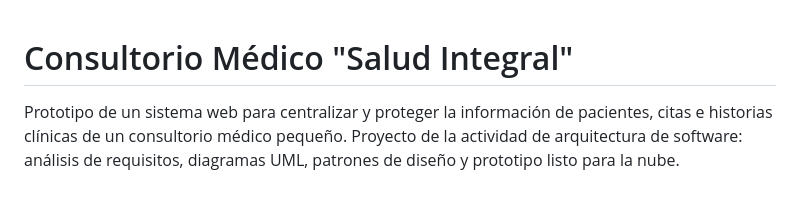
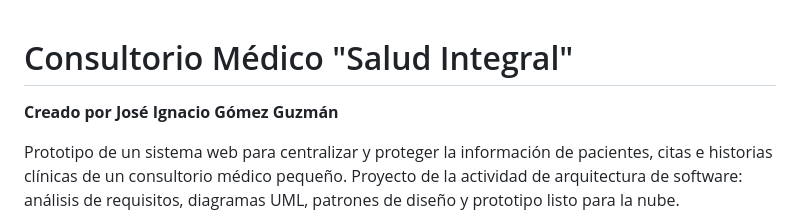
Before and after one commit to JNACHO2001/consultorio-medico, a Markdown page: README.md, the part around the change. Drawn GitHub-style; blank space fills up the shorter version.

Commit message:
docs: autoría del proyecto en el README

```diff
--- a/README.md
+++ b/README.md
@@ -1,4 +1,6 @@
 # Consultorio Médico "Salud Integral"
+
+**Creado por José Ignacio Gómez Guzmán**
 
 Prototipo de un sistema web para centralizar y proteger la información de pacientes, citas e historias clínicas de un consultorio médico pequeño. Proyecto de la actividad de arquitectura de software: análisis de requisitos, diagramas UML, patrones de diseño y prototipo listo para la nube.
 
```
